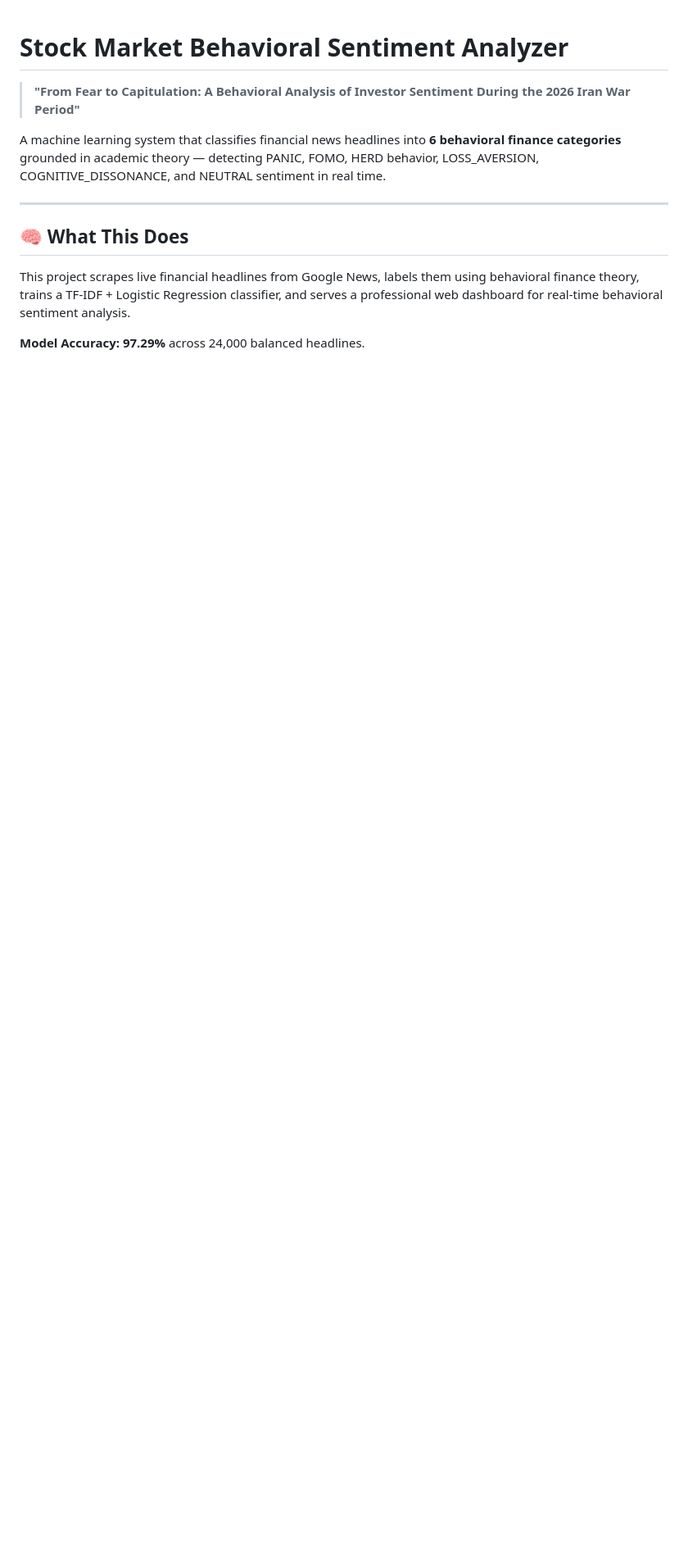
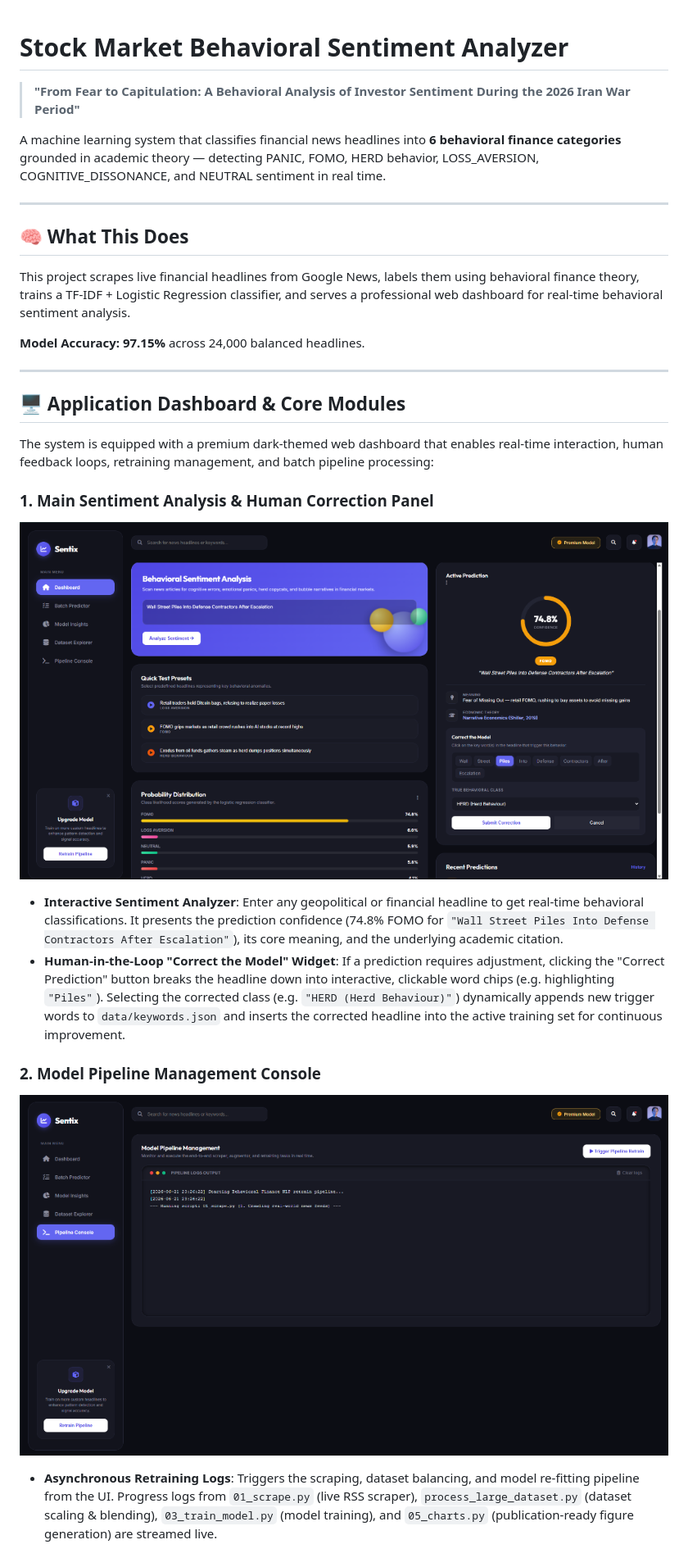
Before and after one commit to hari079/stock_market_anaylsis, a Markdown page: README.md, the part around one of its changes. Shown at 82% size. Rendered like a GitHub page; pictures changed too: static/screenshots/dashboard_correction.png (added), static/screenshots/pipeline_console.png (added); blank space fills up the shorter version.

Commit message:
Add dashboard screenshots and detailed module documentation to README; update metrics to 97.15% after feedback loop retraining

```diff
--- a/README.md
+++ b/README.md
@@ -10,4 +10,20 @@ A machine learning system that classifies financial news headlines into **6 beha
 
 This project scrapes live financial headlines from Google News, labels them using behavioral finance theory, trains a TF-IDF + Logistic Regression classifier, and serves a professional web dashboard for real-time behavioral sentiment analysis.
 
-**Model Accuracy: 97.29%** across 24,000 balanced headlines.
+**Model Accuracy: 97.15%** across 24,000 balanced headlines.
+
+---
+
+## 🖥️ Application Dashboard & Core Modules
+
+The system is equipped with a premium dark-themed web dashboard that enables real-time interaction, human feedback loops, retraining management, and batch pipeline processing:
+
+### 1. Main Sentiment Analysis & Human Correction Panel
+![Main Dashboard and Correction Panel](static/screenshots/dashboard_correction.png)
+* **Interactive Sentiment Analyzer**: Enter any geopolitical or financial headline to get real-time behavioral classifications. It presents the prediction confidence (74.8% FOMO for `"Wall Street Piles Into Defense Contractors After Escalation"`), its core meaning, and the underlying academic citation.
+* **Human-in-the-Loop "Correct the Model" Widget**: If a prediction requires adjustment, clicking the "Correct Prediction" button breaks the headline down into interactive, clickable word chips (e.g. highlighting `"Piles"`). Selecting the corrected class (e.g. `"HERD (Herd Behaviour)"`) dynamically appends new trigger words to `data/keywords.json` and inserts the corrected headline into the active training set for continuous improvement.
+
+### 2. Model Pipeline Management Console
+![Model Pipeline Console](static/screenshots/pipeline_console.png)
+* **Asynchronous Retraining Logs**: Triggers the scraping, dataset balancing, and model re-fitting pipeline from the UI. Progress logs from `01_scrape.py` (live RSS scraper), `process_large_dataset.py` (dataset scaling & blending), `03_train_model.py` (model training), and `05_charts.py` (publication-ready figure generation) are streamed live.
+
```
Also changed, not shown: other parts of README.md (+16 -8 lines), confusion_matrix.png, static/screenshots/batch_predictor.png (added), static/screenshots/dataset_explorer.png (added), top_keywords.png, 4 other files.
